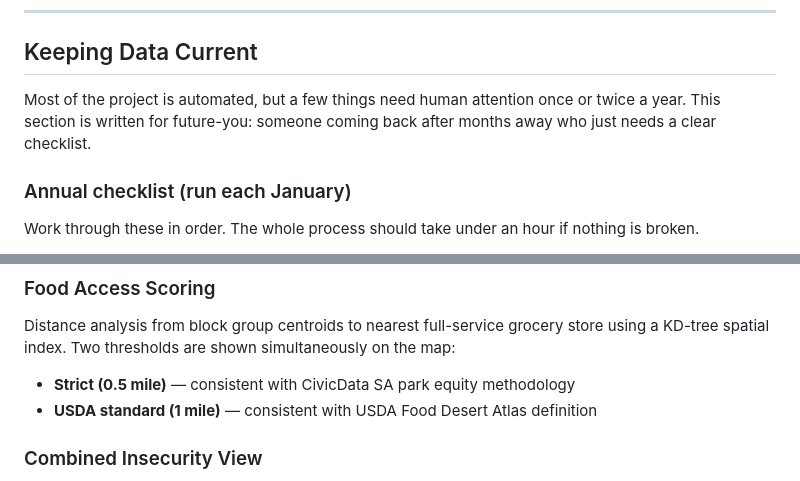
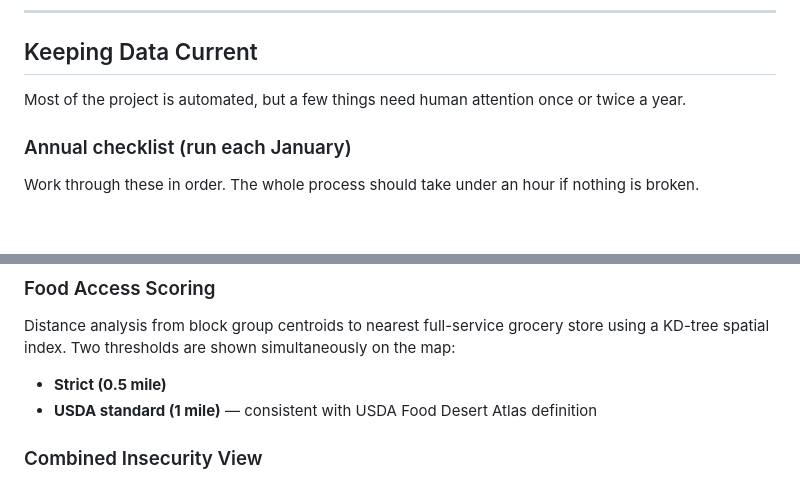
Before and after one commit to abigail-lindemann/sa-housing-food-insecurity, a Markdown page: README.md, 2 parts joined by grey strips. Drawn GitHub-style; blank space fills up the shorter version.

Commit message:
Update README for clarity on data maintenance and scoring
Clarify the annual checklist instructions and food access scoring thresholds.

```diff
--- a/README.md
+++ b/README.md
@@ -77,7 +77,7 @@ Add these in your repo Settings → Secrets and variables → Actions:
 
 ## Keeping Data Current
 
-Most of the project is automated, but a few things need human attention once or twice a year. This section is written for future-you: someone coming back after months away who just needs a clear checklist.
+Most of the project is automated, but a few things need human attention once or twice a year.
 
 ### Annual checklist (run each January)
 
@@ -199,7 +199,7 @@ Each block group receives a housing insecurity score (0–1), computed as a norm
 
 ### Food Access Scoring
 Distance analysis from block group centroids to nearest full-service grocery store using a KD-tree spatial index. Two thresholds are shown simultaneously on the map:
-- **Strict (0.5 mile)** — consistent with CivicData SA park equity methodology
+- **Strict (0.5 mile)**
 - **USDA standard (1 mile)** — consistent with USDA Food Desert Atlas definition
 
 ### Combined Insecurity View
```
